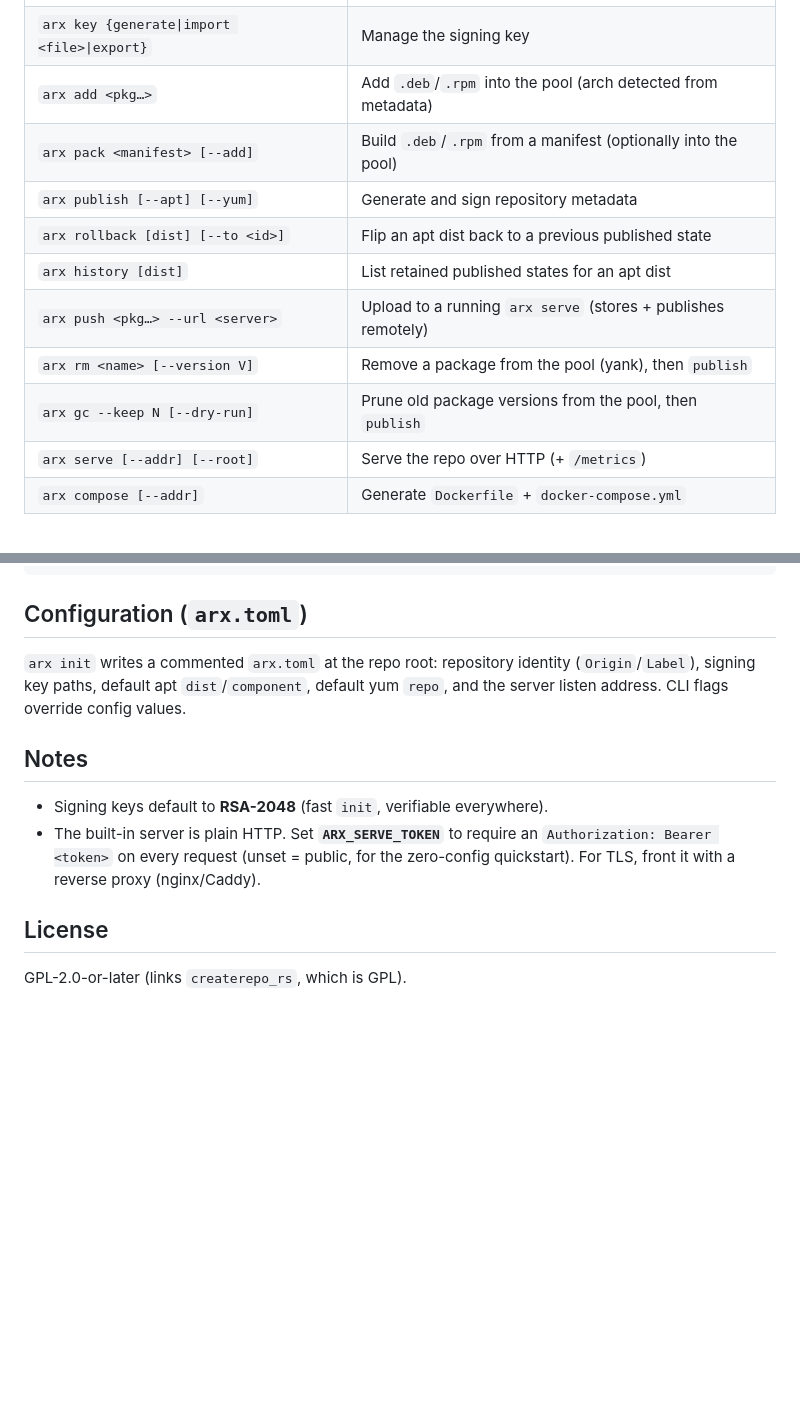
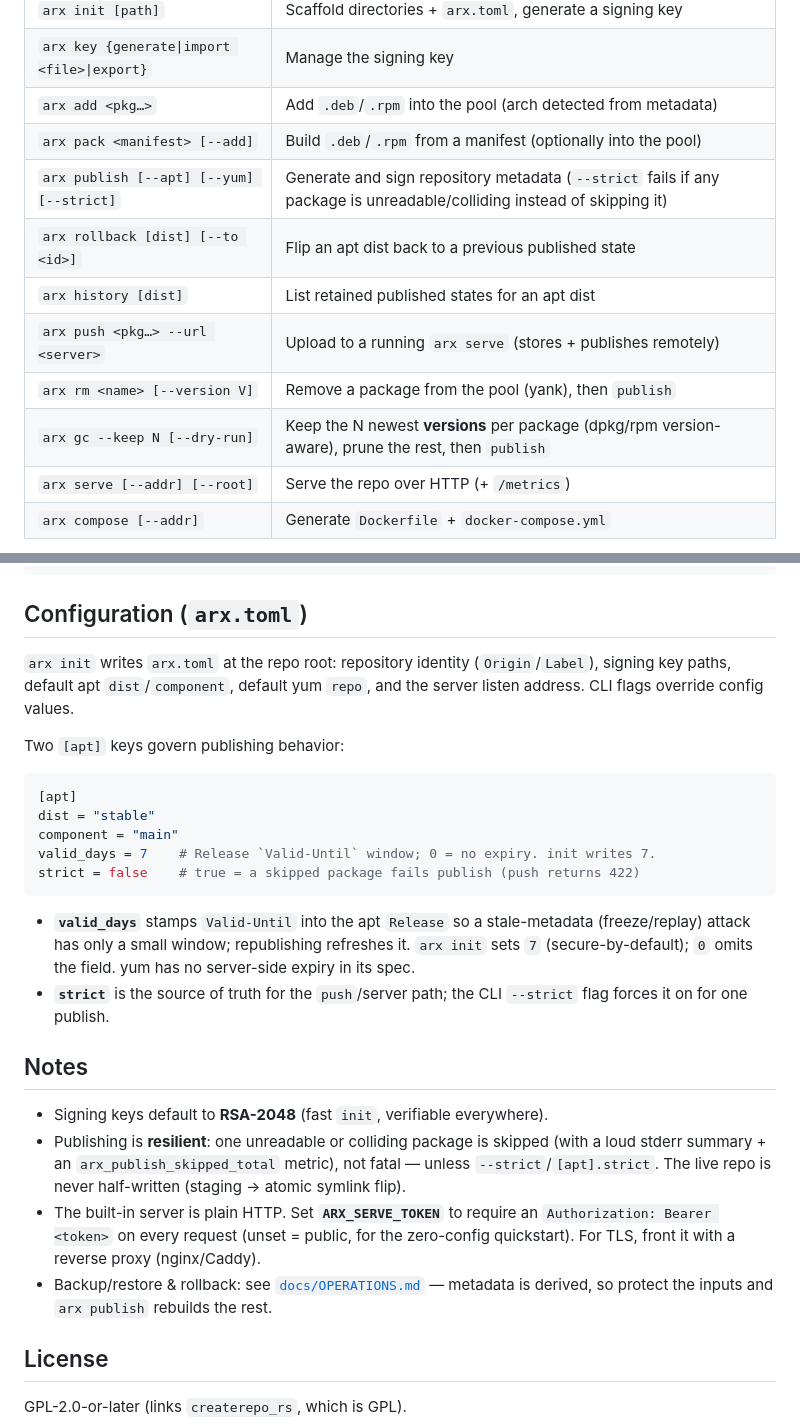
Before and after one commit to artifactx-rs/artifactx, a Markdown page: crates/arx/README.md, 2 parts joined by grey strips. GitHub-like rendering; blank space fills up the shorter version.

Commit message:
docs(arx): README — Valid-Until, strict, version-aware gc, operations link
Co-Authored-By: Claude Opus 4.8 (1M context) <noreply@anthropic.com>

````diff
--- a/crates/arx/README.md
+++ b/crates/arx/README.md
@@ -43,12 +43,12 @@ and run `docker compose up`.
 | `arx key {generate\|import <file>\|export}` | Manage the signing key |
 | `arx add <pkg…>` | Add `.deb`/`.rpm` into the pool (arch detected from metadata) |
 | `arx pack <manifest> [--add]` | Build `.deb`/`.rpm` from a manifest (optionally into the pool) |
-| `arx publish [--apt] [--yum]` | Generate and sign repository metadata |
+| `arx publish [--apt] [--yum] [--strict]` | Generate and sign repository metadata (`--strict` fails if any package is unreadable/colliding instead of skipping it) |
 | `arx rollback [dist] [--to <id>]` | Flip an apt dist back to a previous published state |
 | `arx history [dist]` | List retained published states for an apt dist |
 | `arx push <pkg…> --url <server>` | Upload to a running `arx serve` (stores + publishes remotely) |
 | `arx rm <name> [--version V]` | Remove a package from the pool (yank), then `publish` |
-| `arx gc --keep N [--dry-run]` | Prune old package versions from the pool, then `publish` |
+| `arx gc --keep N [--dry-run]` | Keep the N newest **versions** per package (dpkg/rpm version-aware), prune the rest, then `publish` |
 | `arx serve [--addr] [--root]` | Serve the repo over HTTP (+ `/metrics`) |
 | `arx compose [--addr]` | Generate `Dockerfile` + `docker-compose.yml` |
 
@@ -110,16 +110,39 @@ curl -fsSL -H "Authorization: Bearer $ARX_SERVE_TOKEN" \
 
 ## Configuration (`arx.toml`)
 
-`arx init` writes a commented `arx.toml` at the repo root: repository identity
+`arx init` writes `arx.toml` at the repo root: repository identity
 (`Origin`/`Label`), signing key paths, default apt `dist`/`component`, default yum
 `repo`, and the server listen address. CLI flags override config values.
+
+Two `[apt]` keys govern publishing behavior:
+
+```toml
+[apt]
+dist = "stable"
+component = "main"
+valid_days = 7    # Release `Valid-Until` window; 0 = no expiry. init writes 7.
+strict = false    # true = a skipped package fails publish (push returns 422)
+```
+
+- **`valid_days`** stamps `Valid-Until` into the apt `Release` so a stale-metadata
+  (freeze/replay) attack has only a small window; republishing refreshes it.
+  `arx init` sets `7` (secure-by-default); `0` omits the field. yum has no
+  server-side expiry in its spec.
+- **`strict`** is the source of truth for the `push`/server path; the CLI
+  `--strict` flag forces it on for one publish.
 
 ## Notes
 
 - Signing keys default to **RSA-2048** (fast `init`, verifiable everywhere).
+- Publishing is **resilient**: one unreadable or colliding package is skipped
+  (with a loud stderr summary + an `arx_publish_skipped_total` metric), not fatal
+  — unless `--strict`/`[apt].strict`. The live repo is never half-written
+  (staging → atomic symlink flip).
 - The built-in server is plain HTTP. Set **`ARX_SERVE_TOKEN`** to require an
   `Authorization: Bearer <token>` on every request (unset = public, for the
   zero-config quickstart). For TLS, front it with a reverse proxy (nginx/Caddy).
+- Backup/restore & rollback: see [`docs/OPERATIONS.md`](../../docs/OPERATIONS.md)
+  — metadata is derived, so protect the inputs and `arx publish` rebuilds the rest.
 
 ## License
 
````
